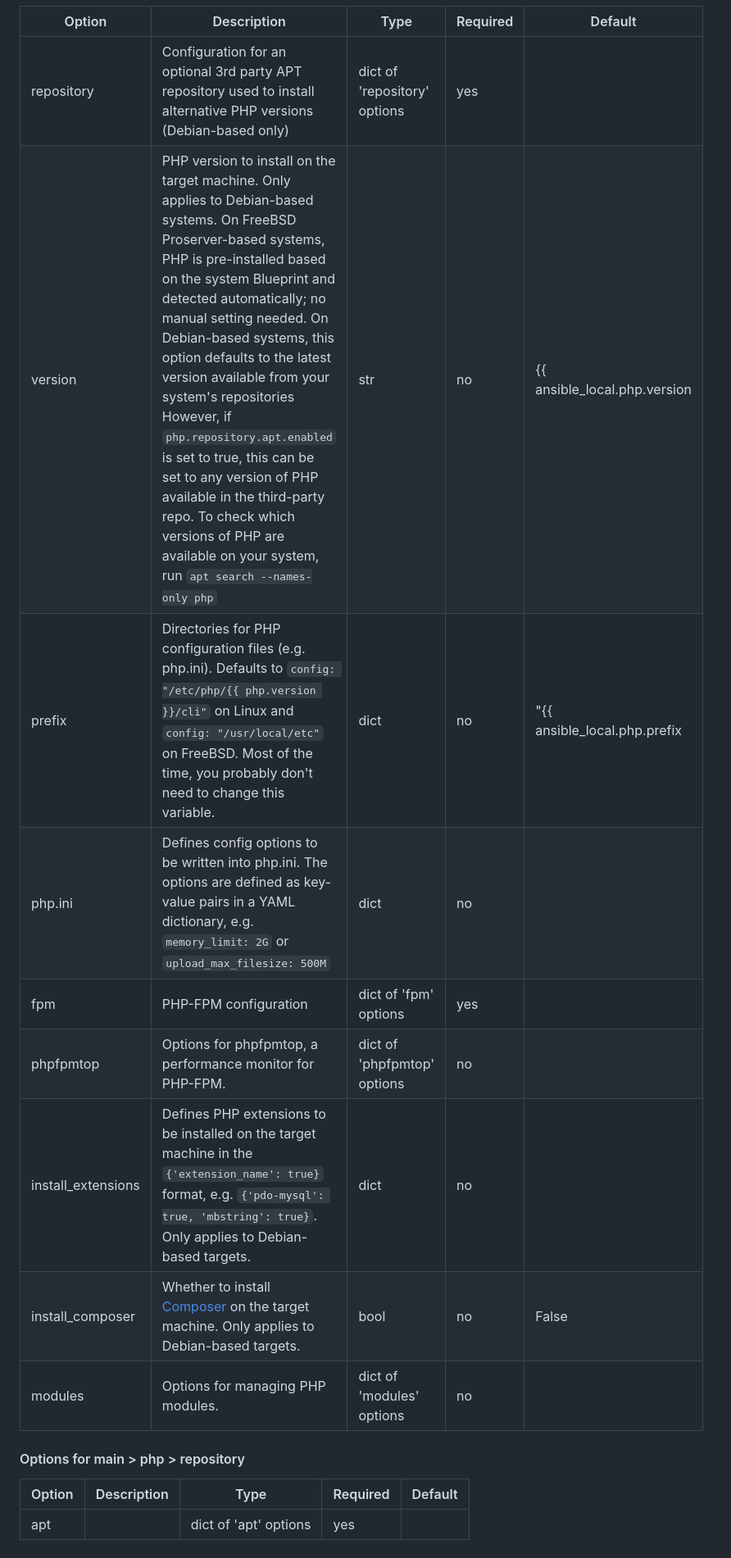
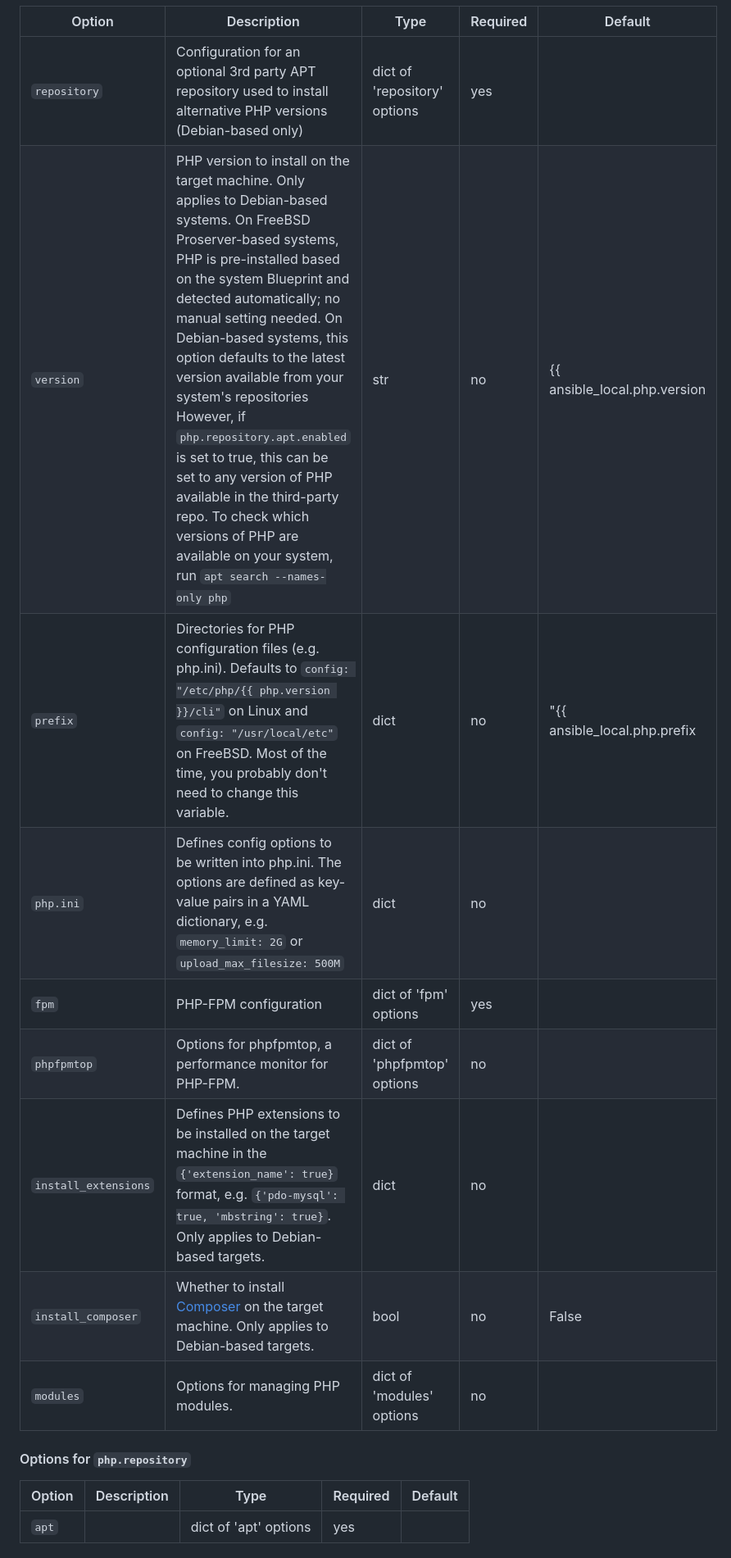
Before and after one commit to punktDe/ansible-proserver-php, a Markdown page: README.md, the part around one of its changes. Shown at 82% size. Drawn GitHub-style.

```diff
--- a/README.md
+++ b/README.md
@@ -31,19 +32,19 @@ Apart from `php.version` (on a Debian-based system), you probably shouldn't chan
 
 |Option|Description|Type|Required|Default|
 |---|---|---|---|---|
-| repository | Configuration for an optional 3rd party APT repository used to install alternative PHP versions (Debian-based only) | dict of 'repository' options | yes |  |
-| version | PHP version to install on the target machine. Only applies to Debian-based systems. On FreeBSD Proserver-based systems, PHP is pre-installed based on the system Blueprint and detected automatically; no manual setting needed. On Debian-based systems, this option defaults to the latest version available from your system's repositories However, if `php.repository.apt.enabled` is set to true, this can be set to any version of PHP available in the third-party repo. To check which versions of PHP are available on your system, run `apt search --names-only php` | str | no | {{ ansible_local.php.version | default('') }} |
-| prefix | Directories for PHP configuration files (e.g. php.ini). Defaults to `config: "/etc/php/{{ php.version }}/cli"` on Linux and `config: "/usr/local/etc"` on FreeBSD. Most of the time, you probably don't need to change this variable. | dict | no | "{{ ansible_local.php.prefix | default({}) }}" |
-| php.ini | Defines config options to be written into php.ini. The options are defined as key-value pairs in a YAML dictionary, e.g. `memory_limit: 2G` or `upload_max_filesize: 500M` | dict | no |  |
-| fpm | PHP-FPM configuration | dict of 'fpm' options | yes |  |
-| phpfpmtop | Options for phpfpmtop, a performance monitor for PHP-FPM. | dict of 'phpfpmtop' options | no |  |
-| install_extensions | Defines PHP extensions to be installed on the target machine in the `{'extension_name': true}` format, e.g. `{'pdo-mysql': true, 'mbstring': true}`. Only applies to Debian-based targets. | dict | no |  |
-| install_composer | Whether to install [Composer](https://getcomposer.org) on the target machine. Only applies to Debian-based targets. | bool | no | False |
-| modules | Options for managing PHP modules. | dict of 'modules' options | no |  |
+| `repository` | Configuration for an optional 3rd party APT repository used to install alternative PHP versions (Debian-based only) | dict of 'repository' options | yes |  |
+| `version` | PHP version to install on the target machine. Only applies to Debian-based systems. On FreeBSD Proserver-based systems, PHP is pre-installed based on the system Blueprint and detected automatically; no manual setting needed. On Debian-based systems, this option defaults to the latest version available from your system's repositories However, if `php.repository.apt.enabled` is set to true, this can be set to any version of PHP available in the third-party repo. To check which versions of PHP are available on your system, run `apt search --names-only php` | str | no | {{ ansible_local.php.version | default('') }} |
+| `prefix` | Directories for PHP configuration files (e.g. php.ini). Defaults to `config: "/etc/php/{{ php.version }}/cli"` on Linux and `config: "/usr/local/etc"` on FreeBSD. Most of the time, you probably don't need to change this variable. | dict | no | "{{ ansible_local.php.prefix | default({}) }}" |
+| `php.ini` | Defines config options to be written into php.ini. The options are defined as key-value pairs in a YAML dictionary, e.g. `memory_limit: 2G` or `upload_max_filesize: 500M` | dict | no |  |
+| `fpm` | PHP-FPM configuration | dict of 'fpm' options | yes |  |
+| `phpfpmtop` | Options for phpfpmtop, a performance monitor for PHP-FPM. | dict of 'phpfpmtop' options | no |  |
+| `install_extensions` | Defines PHP extensions to be installed on the target machine in the `{'extension_name': true}` format, e.g. `{'pdo-mysql': true, 'mbstring': true}`. Only applies to Debian-based targets. | dict | no |  |
+| `install_composer` | Whether to install [Composer](https://getcomposer.org) on the target machine. Only applies to Debian-based targets. | bool | no | False |
+| `modules` | Options for managing PHP modules. | dict of 'modules' options | no |  |
 
-#### Options for main > php > repository
+#### Options for `php.repository`
 
 |Option|Description|Type|Required|Default|
 |---|---|---|---|---|
-| apt |  | dict of 'apt' options | yes |  |
+| `apt` |  | dict of 'apt' options | yes |  |
 
```
Also changed, not shown: other parts of README.md (+46 -48 lines).
